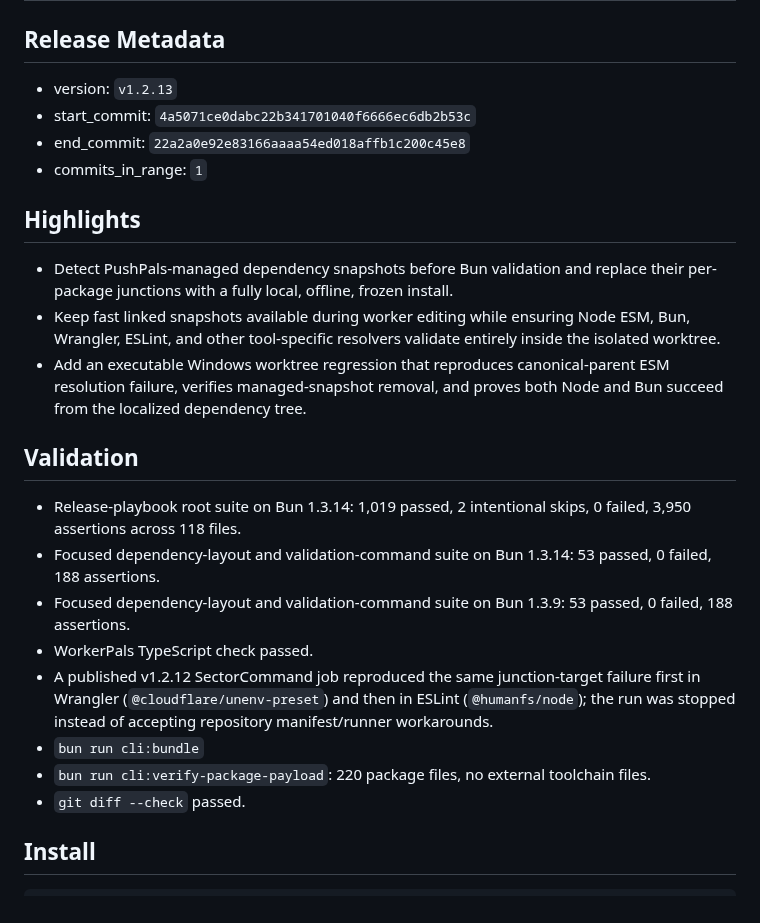
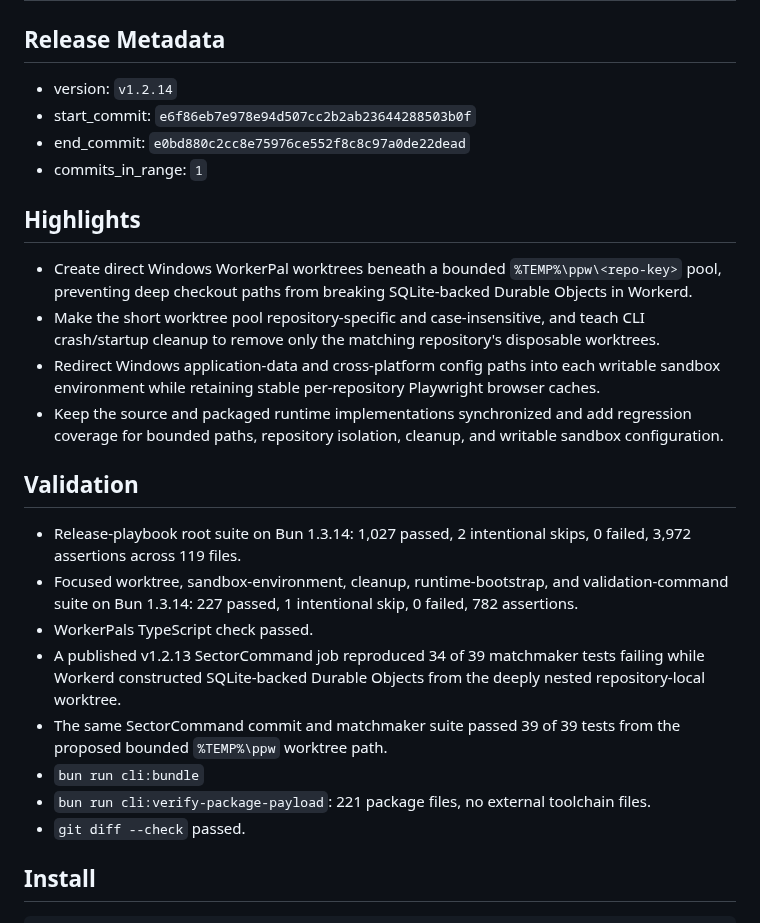
Before and after one commit to PushPalsDev/pushpals, a Markdown page: release_log.md, the part around the change. GitHub-like rendering.

Commit message:
docs(release): prepare v1.2.14

```diff
--- a/release_log.md
+++ b/release_log.md
@@ -2,26 +2,27 @@
 
 ## Release Metadata
 
-- version: `v1.2.13`
-- start_commit: `4a5071ce0dabc22b341701040f6666ec6db2b53c`
-- end_commit: `22a2a0e92e83166aaaa54ed018affb1c200c45e8`
+- version: `v1.2.14`
+- start_commit: `e6f86eb7e978e94d507cc2b2ab23644288503b0f`
+- end_commit: `e0bd880c2cc8e75976ce552f8c8c97a0de22dead`
 - commits_in_range: `1`
 
 ## Highlights
 
-- Detect PushPals-managed dependency snapshots before Bun validation and replace their per-package junctions with a fully local, offline, frozen install.
-- Keep fast linked snapshots available during worker editing while ensuring Node ESM, Bun, Wrangler, ESLint, and other tool-specific resolvers validate entirely inside the isolated worktree.
-- Add an executable Windows worktree regression that reproduces canonical-parent ESM resolution failure, verifies managed-snapshot removal, and proves both Node and Bun succeed from the localized dependency tree.
+- Create direct Windows WorkerPal worktrees beneath a bounded `%TEMP%\ppw\<repo-key>` pool, preventing deep checkout paths from breaking SQLite-backed Durable Objects in Workerd.
+- Make the short worktree pool repository-specific and case-insensitive, and teach CLI crash/startup cleanup to remove only the matching repository's disposable worktrees.
+- Redirect Windows application-data and cross-platform config paths into each writable sandbox environment while retaining stable per-repository Playwright browser caches.
+- Keep the source and packaged runtime implementations synchronized and add regression coverage for bounded paths, repository isolation, cleanup, and writable sandbox configuration.
 
 ## Validation
 
-- Release-playbook root suite on Bun 1.3.14: 1,019 passed, 2 intentional skips, 0 failed, 3,950 assertions across 118 files.
-- Focused dependency-layout and validation-command suite on Bun 1.3.14: 53 passed, 0 failed, 188 assertions.
-- Focused dependency-layout and validation-command suite on Bun 1.3.9: 53 passed, 0 failed, 188 assertions.
+- Release-playbook root suite on Bun 1.3.14: 1,027 passed, 2 intentional skips, 0 failed, 3,972 assertions across 119 files.
+- Focused worktree, sandbox-environment, cleanup, runtime-bootstrap, and validation-command suite on Bun 1.3.14: 227 passed, 1 intentional skip, 0 failed, 782 assertions.
 - WorkerPals TypeScript check passed.
-- A published v1.2.12 SectorCommand job reproduced the same junction-target failure first in Wrangler (`@cloudflare/unenv-preset`) and then in ESLint (`@humanfs/node`); the run was stopped instead of accepting repository manifest/runner workarounds.
+- A published v1.2.13 SectorCommand job reproduced 34 of 39 matchmaker tests failing while Workerd constructed SQLite-backed Durable Objects from the deeply nested repository-local worktree.
+- The same SectorCommand commit and matchmaker suite passed 39 of 39 tests from the proposed bounded `%TEMP%\ppw` worktree path.
 - `bun run cli:bundle`
-- `bun run cli:verify-package-payload`: 220 package files, no external toolchain files.
+- `bun run cli:verify-package-payload`: 221 package files, no external toolchain files.
 - `git diff --check` passed.
 
 ## Install
```
